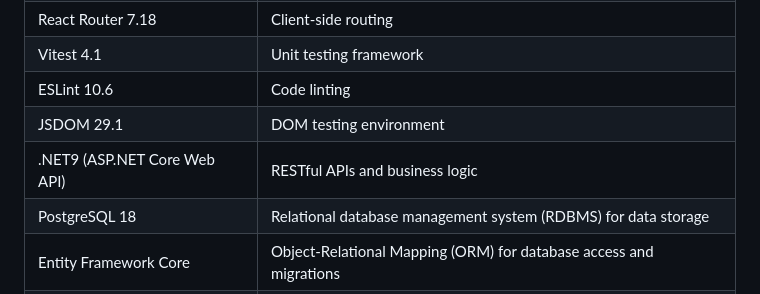
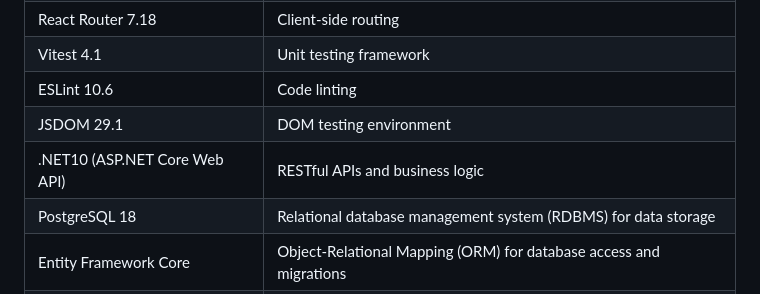
Before and after one commit to Rd27p/KP_Project, a Markdown page: README.md, the part around the change. Rendered like a GitHub page.

Commit message:
fix: [GAR] Perbaikan pada readme.md

```diff
--- a/README.md
+++ b/README.md
@@ -21,7 +21,7 @@ A modern React application for managing and browsing application catalogs, built
 | Vitest 4.1 | Unit testing framework |
 | ESLint 10.6 | Code linting |
 | JSDOM 29.1 | DOM testing environment |
-| .NET9 (ASP.NET Core Web API) | RESTful APIs and business logic |
+| .NET10 (ASP.NET Core Web API) | RESTful APIs and business logic |
 | PostgreSQL 18 | Relational database management system (RDBMS) for data storage |
 | Entity Framework Core | Object-Relational Mapping (ORM) for database access and migrations |
 | Npgsql | PostgreSQL provider for .NET / Entity Framework Core |
```
